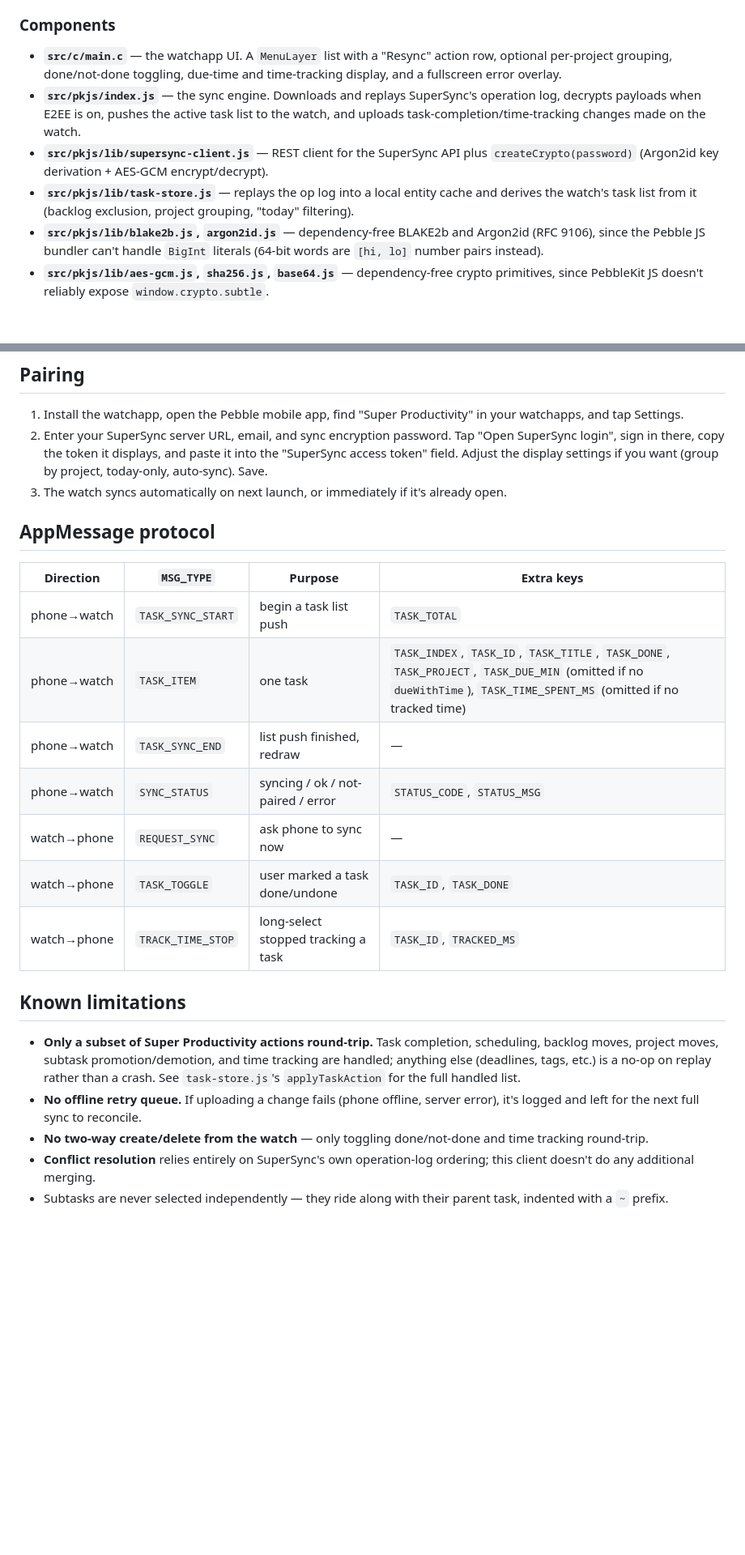
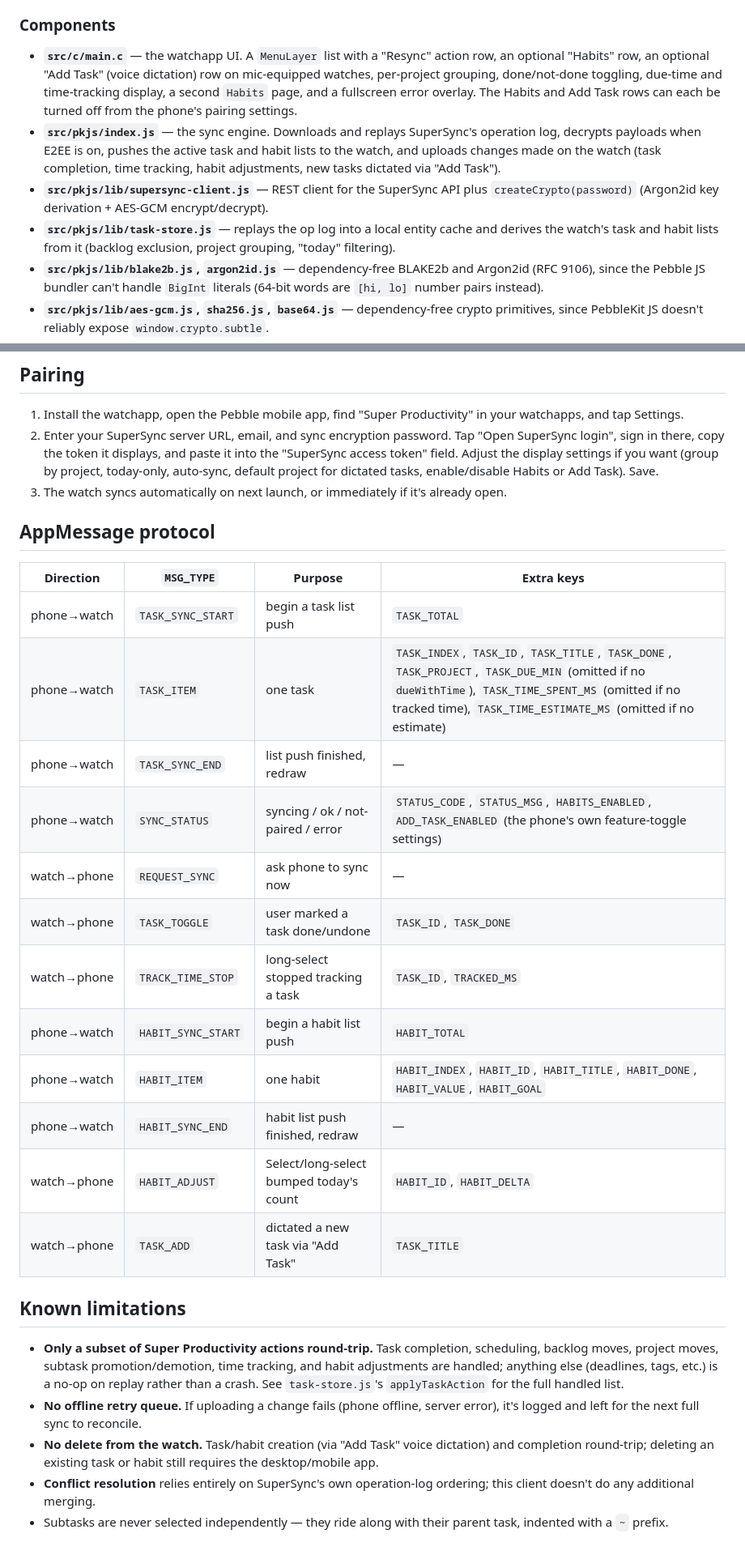
Before and after one commit to BigWebstas/PebbleSuperProductivity, a Markdown page: README.md, 2 parts joined by grey strips. Shown at 81% size. Drawn GitHub-style; blank space fills up the shorter version.

Commit message:
docs: add emulator screenshots and refresh README for Habits/Add Task/settings
The README hadn't been touched since Habits, voice-dictated Add Task, and
the phone-side feature toggles landed - Components, Pairing, and the
AppMessage protocol table were all stale. Also adds a Screenshots section
(screenshots/) showing the task list, grouping, time tracking, and Habits
page, captured from the emulator.

Co-Authored-By: Claude Sonnet 5 <noreply@anthropic.com>

```diff
--- a/README.md
+++ b/README.md
@@ -24,18 +37,22 @@ app, and that JS component makes the actual HTTPS calls to SuperSync.
 ### Components
 
 - **`src/c/main.c`** — the watchapp UI. A `MenuLayer` list with a "Resync"
-  action row, optional per-project grouping, done/not-done toggling,
-  due-time and time-tracking display, and a fullscreen error overlay.
+  action row, an optional "Habits" row, an optional "Add Task" (voice
+  dictation) row on mic-equipped watches, per-project grouping, done/not-done
+  toggling, due-time and time-tracking display, a second `Habits` page, and a
+  fullscreen error overlay. The Habits and Add Task rows can each be turned
+  off from the phone's pairing settings.
 - **`src/pkjs/index.js`** — the sync engine. Downloads and replays
   SuperSync's operation log, decrypts payloads when E2EE is on, pushes the
-  active task list to the watch, and uploads task-completion/time-tracking
-  changes made on the watch.
+  active task and habit lists to the watch, and uploads changes made on the
+  watch (task completion, time tracking, habit adjustments, new tasks
+  dictated via "Add Task").
 - **`src/pkjs/lib/supersync-client.js`** — REST client for the SuperSync API
   plus `createCrypto(password)` (Argon2id key derivation + AES-GCM
   encrypt/decrypt).
 - **`src/pkjs/lib/task-store.js`** — replays the op log into a local entity
-  cache and derives the watch's task list from it (backlog exclusion,
-  project grouping, "today" filtering).
+  cache and derives the watch's task and habit lists from it (backlog
+  exclusion, project grouping, "today" filtering).
 - **`src/pkjs/lib/blake2b.js`, `argon2id.js`** — dependency-free BLAKE2b and
   Argon2id (RFC 9106), since the Pebble JS bundler can't handle `BigInt`
   literals (64-bit words are `[hi, lo]` number pairs instead).
@@ -82,7 +99,8 @@ node scripts/test-task-store.js
 2. Enter your SuperSync server URL, email, and sync encryption password.
    Tap "Open SuperSync login", sign in there, copy the token it displays,
    and paste it into the "SuperSync access token" field. Adjust the display
-   settings if you want (group by project, today-only, auto-sync). Save.
+   settings if you want (group by project, today-only, auto-sync, default
+   project for dictated tasks, enable/disable Habits or Add Task). Save.
 3. The watch syncs automatically on next launch, or immediately if it's
    already open.
 
@@ -91,24 +109,30 @@ node scripts/test-task-store.js
 | Direction | `MSG_TYPE` | Purpose | Extra keys |
 |---|---|---|---|
 | phone→watch | `TASK_SYNC_START` | begin a task list push | `TASK_TOTAL` |
-| phone→watch | `TASK_ITEM` | one task | `TASK_INDEX`, `TASK_ID`, `TASK_TITLE`, `TASK_DONE`, `TASK_PROJECT`, `TASK_DUE_MIN` (omitted if no `dueWithTime`), `TASK_TIME_SPENT_MS` (omitted if no tracked time) |
+| phone→watch | `TASK_ITEM` | one task | `TASK_INDEX`, `TASK_ID`, `TASK_TITLE`, `TASK_DONE`, `TASK_PROJECT`, `TASK_DUE_MIN` (omitted if no `dueWithTime`), `TASK_TIME_SPENT_MS` (omitted if no tracked time), `TASK_TIME_ESTIMATE_MS` (omitted if no estimate) |
 | phone→watch | `TASK_SYNC_END` | list push finished, redraw | — |
-| phone→watch | `SYNC_STATUS` | syncing / ok / not-paired / error | `STATUS_CODE`, `STATUS_MSG` |
+| phone→watch | `SYNC_STATUS` | syncing / ok / not-paired / error | `STATUS_CODE`, `STATUS_MSG`, `HABITS_ENABLED`, `ADD_TASK_ENABLED` (the phone's own feature-toggle settings) |
 | watch→phone | `REQUEST_SYNC` | ask phone to sync now | — |
 | watch→phone | `TASK_TOGGLE` | user marked a task done/undone | `TASK_ID`, `TASK_DONE` |
 | watch→phone | `TRACK_TIME_STOP` | long-select stopped tracking a task | `TASK_ID`, `TRACKED_MS` |
+| phone→watch | `HABIT_SYNC_START` | begin a habit list push | `HABIT_TOTAL` |
+| phone→watch | `HABIT_ITEM` | one habit | `HABIT_INDEX`, `HABIT_ID`, `HABIT_TITLE`, `HABIT_DONE`, `HABIT_VALUE`, `HABIT_GOAL` |
+| phone→watch | `HABIT_SYNC_END` | habit list push finished, redraw | — |
+| watch→phone | `HABIT_ADJUST` | Select/long-select bumped today's count | `HABIT_ID`, `HABIT_DELTA` |
+| watch→phone | `TASK_ADD` | dictated a new task via "Add Task" | `TASK_TITLE` |
 
 ## Known limitations
 
 - **Only a subset of Super Productivity actions round-trip.** Task
   completion, scheduling, backlog moves, project moves, subtask
-  promotion/demotion, and time tracking are handled; anything else
-  (deadlines, tags, etc.) is a no-op on replay rather than a crash. See
-  `task-store.js`'s `applyTaskAction` for the full handled list.
+  promotion/demotion, time tracking, and habit adjustments are handled;
+  anything else (deadlines, tags, etc.) is a no-op on replay rather than a
+  crash. See `task-store.js`'s `applyTaskAction` for the full handled list.
 - **No offline retry queue.** If uploading a change fails (phone offline,
   server error), it's logged and left for the next full sync to reconcile.
-- **No two-way create/delete from the watch** — only toggling done/not-done
-  and time tracking round-trip.
+- **No delete from the watch.** Task/habit creation (via "Add Task" voice
+  dictation) and completion round-trip; deleting an existing task or habit
+  still requires the desktop/mobile app.
 - **Conflict resolution** relies entirely on SuperSync's own operation-log
   ordering; this client doesn't do any additional merging.
 - Subtasks are never selected independently — they ride along with their
```
Also changed, not shown: other parts of README.md (+15 -2 lines), screenshots/habits.png (added), screenshots/task-list-garden.png (added), screenshots/task-list-top.png (added), screenshots/task-list-work.png (added).
